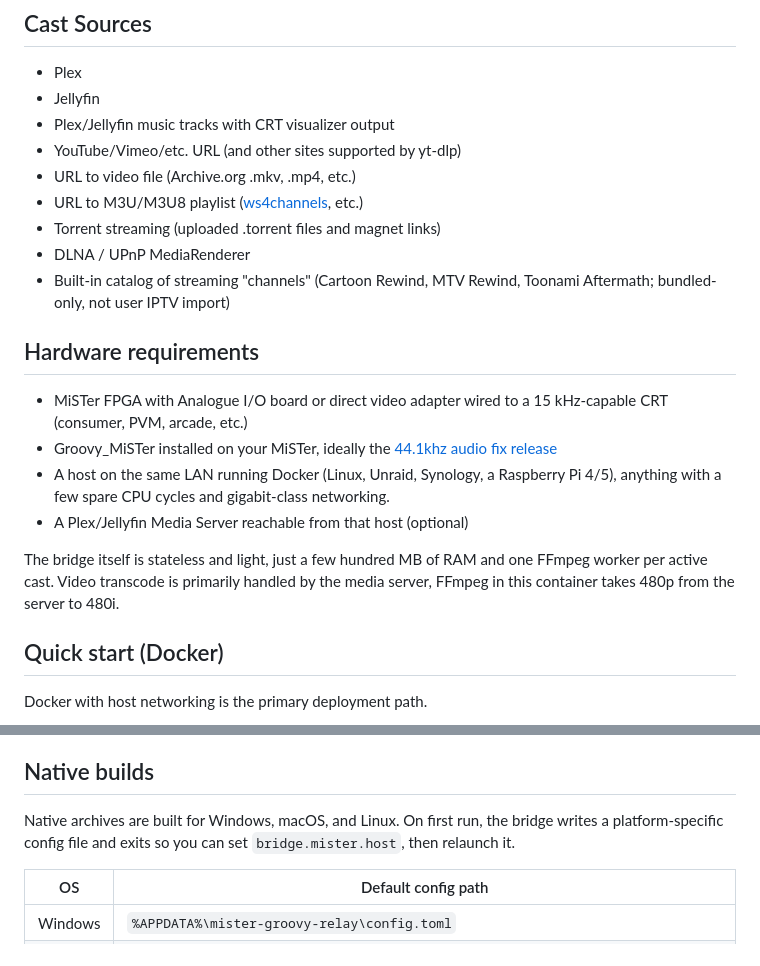
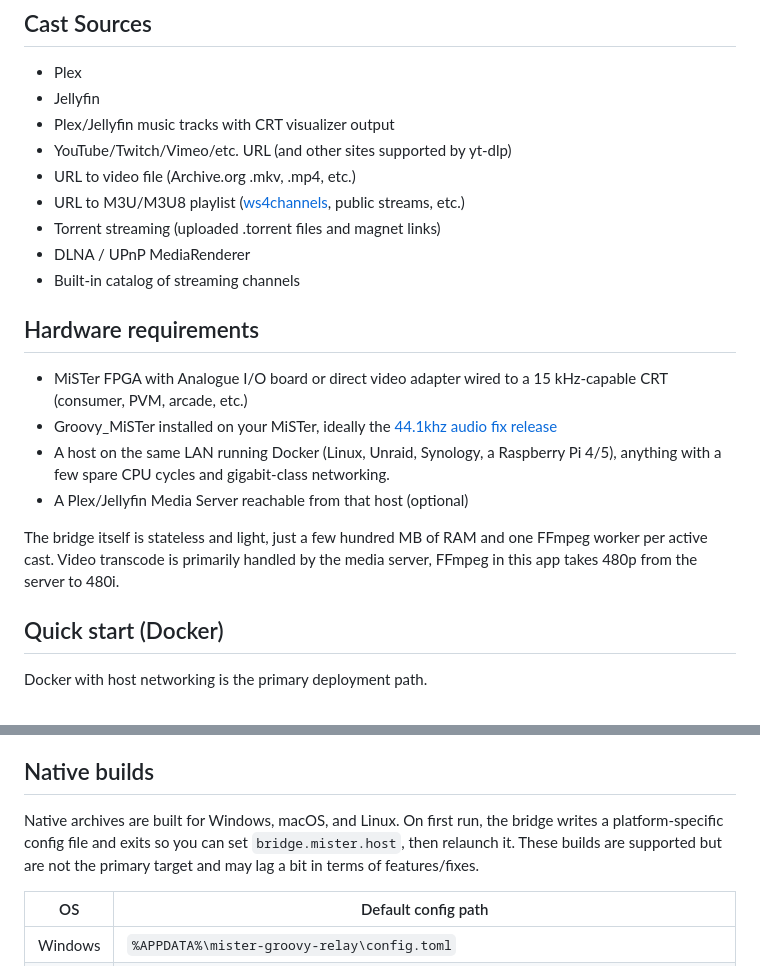
Before and after one commit to idio-sync/MiSTer_GroovyRelay, a Markdown page: README.md, 2 parts joined by grey strips. Drawn GitHub-style.

```diff
--- a/README.md
+++ b/README.md
@@ -10,12 +10,12 @@ Note: The primary deployment target is a Docker container running on the same ho
 - Plex
 - Jellyfin
 - Plex/Jellyfin music tracks with CRT visualizer output
-- YouTube/Vimeo/etc. URL (and other sites supported by yt-dlp)
+- YouTube/Twitch/Vimeo/etc. URL (and other sites supported by yt-dlp)
 - URL to video file (Archive.org .mkv, .mp4, etc.)
-- URL to M3U/M3U8 playlist ([ws4channels](https://github.com/rice9797/ws4channels), etc.)
+- URL to M3U/M3U8 playlist ([ws4channels](https://github.com/rice9797/ws4channels), public streams, etc.)
 - Torrent streaming (uploaded .torrent files and magnet links)
 - DLNA / UPnP MediaRenderer
-- Built-in catalog of streaming "channels" (Cartoon Rewind, MTV Rewind, Toonami Aftermath; bundled-only, not user IPTV import)
+- Built-in catalog of streaming channels
 
 ## Hardware requirements
 
@@ -24,7 +24,7 @@ Note: The primary deployment target is a Docker container running on the same ho
 - A host on the same LAN running Docker (Linux, Unraid, Synology, a Raspberry Pi 4/5), anything with a few spare CPU cycles and gigabit-class networking.
 - A Plex/Jellyfin Media Server reachable from that host (optional)
 
-The bridge itself is stateless and light, just a few hundred MB of RAM and one FFmpeg worker per active cast. Video transcode is primarily handled by the media server, FFmpeg in this container takes 480p from the server to 480i.
+The bridge itself is stateless and light, just a few hundred MB of RAM and one FFmpeg worker per active cast. Video transcode is primarily handled by the media server, FFmpeg in this app takes 480p from the server to 480i.
 
 ## Quick start (Docker)
 
@@ -61,7 +61,7 @@ Advanced L2 container networks can work. With macvlan/ipvlan on `br0` or another
 
 ## Native builds
 
-Native archives are built for Windows, macOS, and Linux. On first run, the bridge writes a platform-specific config file and exits so you can set `bridge.mister.host`, then relaunch it.
+Native archives are built for Windows, macOS, and Linux. On first run, the bridge writes a platform-specific config file and exits so you can set `bridge.mister.host`, then relaunch it. These builds are supported but are not the primary target and may lag a bit in terms of features/fixes.
 
 | OS | Default config path |
 | --- | --- |
```
